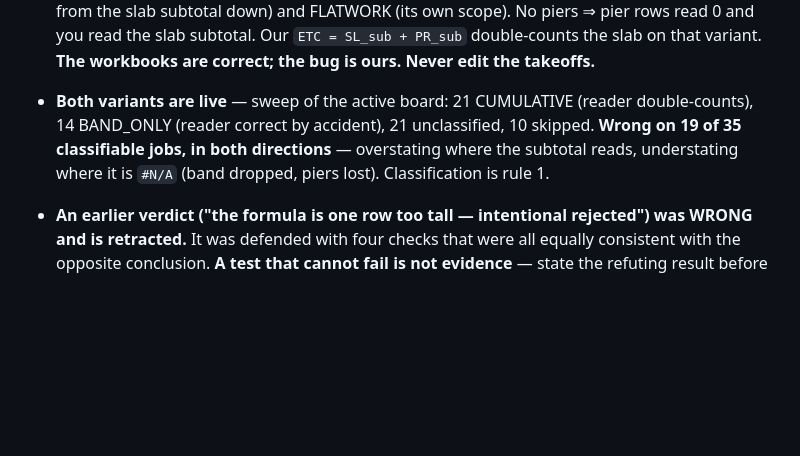
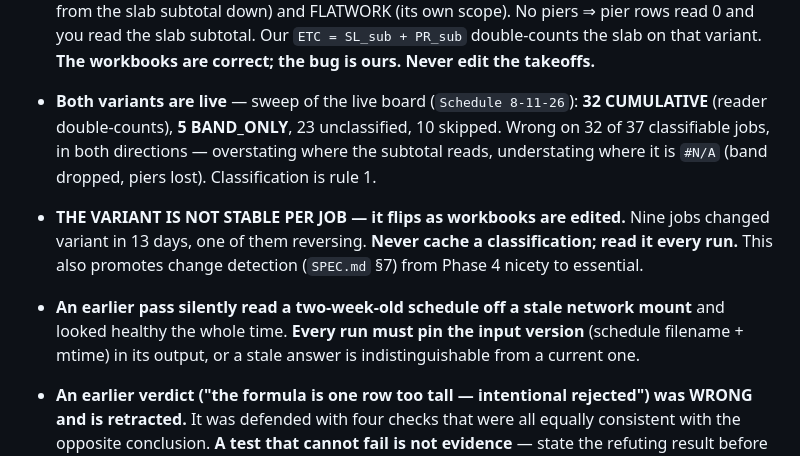
Before and after one commit to Ecarlo-Proficient/Claude-Report, a Markdown page: job-auditor/STATUS.md, the part around one of its changes. GitHub-like rendering; blank space fills up the shorter version.

```diff
--- a/job-auditor/STATUS.md
+++ b/job-auditor/STATUS.md
@@ -38,11 +38,19 @@ Last updated: 2026-07-28
   FLATWORK (its own scope). No piers ⇒ pier rows read 0 and you read the slab
   subtotal. Our `ETC = SL_sub + PR_sub` double-counts the slab on that variant.
   **The workbooks are correct; the bug is ours. Never edit the takeoffs.**
-- **Both variants are live** — sweep of the active board: 21 CUMULATIVE
-  (reader double-counts), 14 BAND_ONLY (reader correct by accident), 21
-  unclassified, 10 skipped. **Wrong on 19 of 35 classifiable jobs, in both
-  directions** — overstating where the subtotal reads, understating where it is
-  `#N/A` (band dropped, piers lost). Classification is rule 1.
+- **Both variants are live** — sweep of the live board (`Schedule 8-11-26`):
+  **32 CUMULATIVE** (reader double-counts), **5 BAND_ONLY**, 23 unclassified,
+  10 skipped. Wrong on 32 of 37 classifiable jobs, in both directions —
+  overstating where the subtotal reads, understating where it is `#N/A` (band
+  dropped, piers lost). Classification is rule 1.
+- **THE VARIANT IS NOT STABLE PER JOB — it flips as workbooks are edited.**
+  Nine jobs changed variant in 13 days, one of them reversing. **Never cache a
+  classification; read it every run.** This also promotes change detection
+  (`SPEC.md` §7) from Phase 4 nicety to essential.
+- **An earlier pass silently read a two-week-old schedule off a stale network
+  mount** and looked healthy the whole time. **Every run must pin the input
+  version** (schedule filename + mtime) in its output, or a stale answer is
+  indistinguishable from a current one.
 - **An earlier verdict ("the formula is one row too tall — intentional
   rejected") was WRONG and is retracted.** It was defended with four checks
   that were all equally consistent with the opposite conclusion. **A test that
```
Also changed, not shown: other parts of job-auditor/STATUS.md (+2 -2 lines), job-auditor/SPEC.md (+17 -8 lines).
